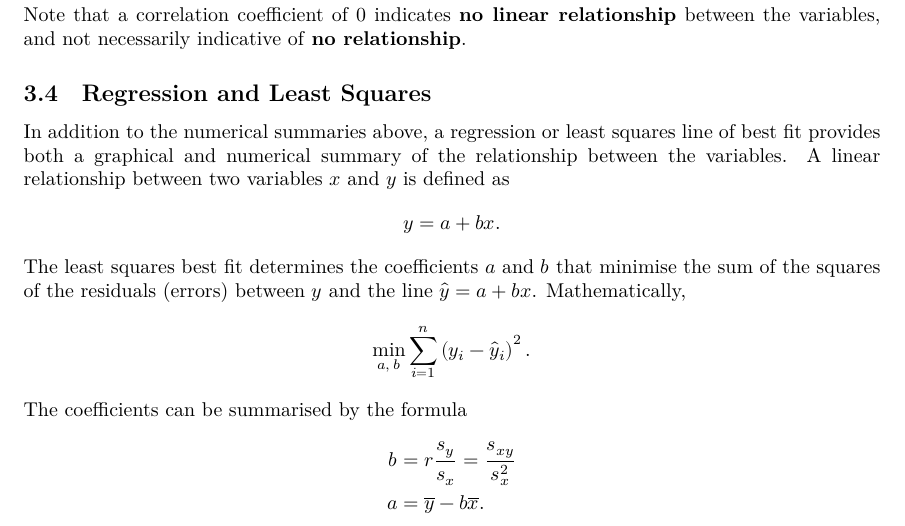
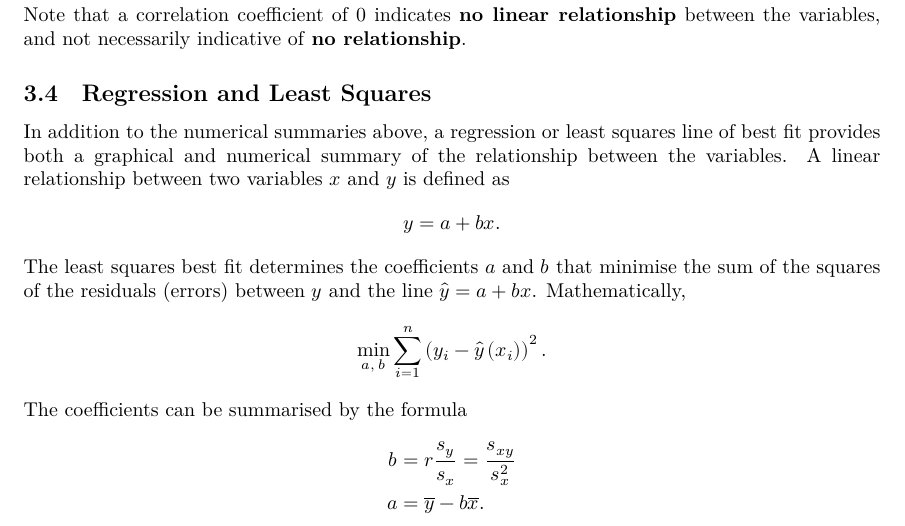
Before and after one commit to Tarang74/MXB107, a LaTeX document (MXB107 Lecture Notes.tex): part of page 12 of 12, cut so that both start at the same text. The pictures show the PDF file MXB107 Lecture Notes.pdf that the author committed with the source.

Commit message:
Correct typo

```diff
--- a/MXB107 Lecture Notes.tex
+++ b/MXB107 Lecture Notes.tex
@@ -376,7 +376,7 @@ A linear relationship between two variables \(x\) and \(y\) is defined as
 The least squares best fit determines the coefficients \(a\) and \(b\) that minimise the sum of the squares of the residuals
 (errors) between \(y\) and the line \(\hat{y} = a + b x\). Mathematically,
 \begin{equation*}
-    \min_{a,\: b} \sum_{i = 1}^n \left( y_i - \hat{y}_i \right)^2.
+    \min_{a,\: b} \sum_{i = 1}^n \left( y_i - \hat{y}\left( x_i \right) \right)^2.
 \end{equation*}
 The coefficients can be summarised by the formula
 \begin{align*}
```
Also changed, not shown: MXB107 Lecture Notes.pdf.
